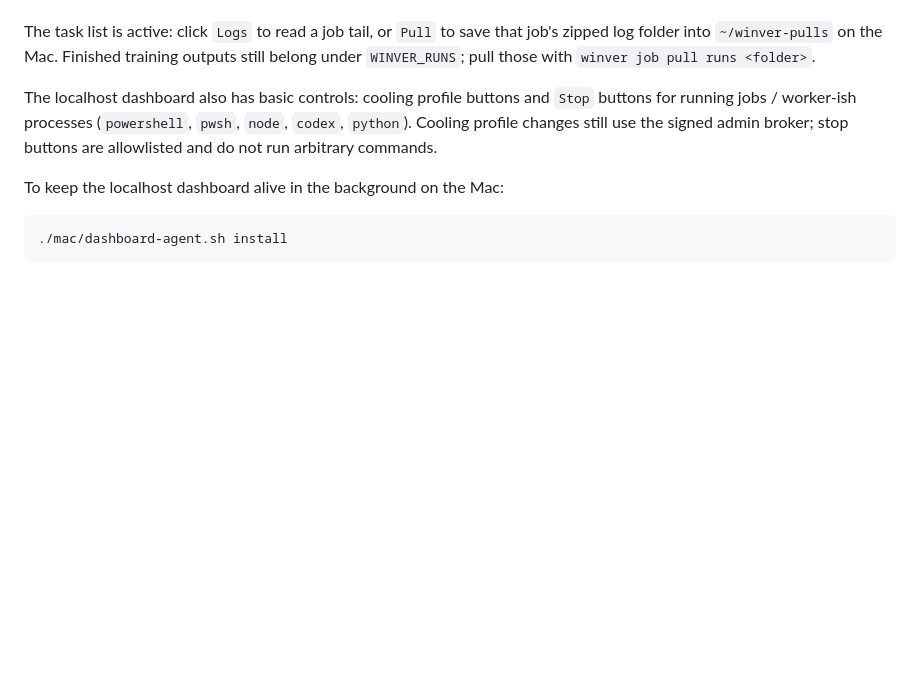
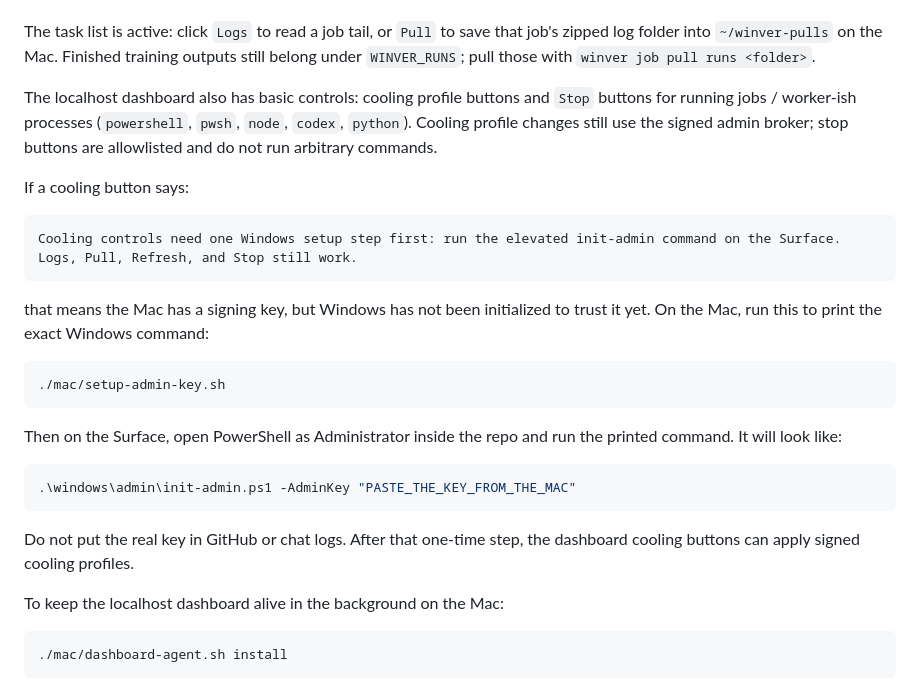
Before and after one commit to aarohkandy/winver, a Markdown page: README.md, the part around the change. GitHub-like rendering; blank space fills up the shorter version.

Commit message:
Document dashboard admin setup

````diff
--- a/README.md
+++ b/README.md
@@ -212,6 +212,26 @@ The task list is active: click `Logs` to read a job tail, or `Pull` to save that
 
 The localhost dashboard also has basic controls: cooling profile buttons and `Stop` buttons for running jobs / worker-ish processes (`powershell`, `pwsh`, `node`, `codex`, `python`). Cooling profile changes still use the signed admin broker; stop buttons are allowlisted and do not run arbitrary commands.
 
+If a cooling button says:
+
+```text
+Cooling controls need one Windows setup step first: run the elevated init-admin command on the Surface. Logs, Pull, Refresh, and Stop still work.
+```
+
+that means the Mac has a signing key, but Windows has not been initialized to trust it yet. On the Mac, run this to print the exact Windows command:
+
+```sh
+./mac/setup-admin-key.sh
+```
+
+Then on the Surface, open PowerShell as Administrator inside the repo and run the printed command. It will look like:
+
+```powershell
+.\windows\admin\init-admin.ps1 -AdminKey "PASTE_THE_KEY_FROM_THE_MAC"
+```
+
+Do not put the real key in GitHub or chat logs. After that one-time step, the dashboard cooling buttons can apply signed cooling profiles.
+
 To keep the localhost dashboard alive in the background on the Mac:
 
 ```sh
````
Also changed, not shown: docs/deep-control.md (+9 -1 lines), docs/windows-side-overview.md (+14 -2 lines).
